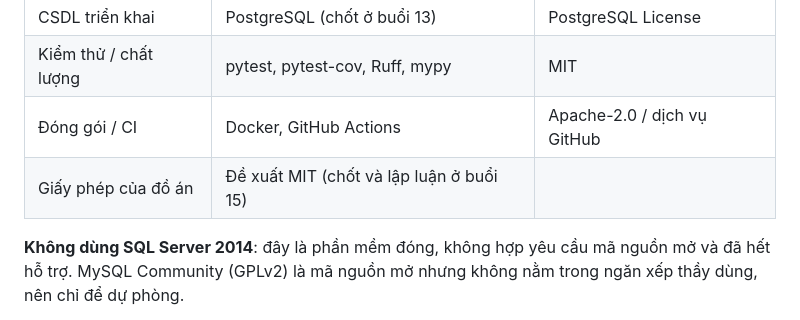
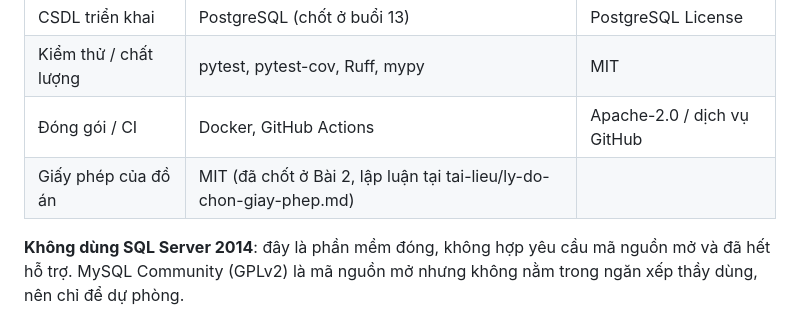
Before and after one commit to aothien45-alt/quan-ly-san-bong, a Markdown page: tai-lieu/ke-hoach-do-an.md, the part around the change. Rendered like a GitHub page.

Commit message:
docs: cập nhật kế hoạch, chốt giấy phép MIT

```diff
--- a/tai-lieu/ke-hoach-do-an.md
+++ b/tai-lieu/ke-hoach-do-an.md
@@ -102,7 +102,7 @@ Bản DB Design gốc dùng kiểu dữ liệu riêng của SQL Server (NVARCHAR
 | CSDL triển khai | PostgreSQL (chốt ở buổi 13) | PostgreSQL License |
 | Kiểm thử / chất lượng | pytest, pytest-cov, Ruff, mypy | MIT |
 | Đóng gói / CI | Docker, GitHub Actions | Apache-2.0 / dịch vụ GitHub |
-| Giấy phép của đồ án | Đề xuất MIT (chốt và lập luận ở buổi 15) | |
+| Giấy phép của đồ án | MIT (đã chốt ở Bài 2, lập luận tại tai-lieu/ly-do-chon-giay-phep.md) | |
 
 **Không dùng SQL Server 2014**: đây là phần mềm đóng, không hợp yêu cầu mã nguồn mở và đã hết hỗ trợ. MySQL Community (GPLv2) là mã nguồn mở nhưng không nằm trong ngăn xếp thầy dùng, nên chỉ để dự phòng.
 
```
